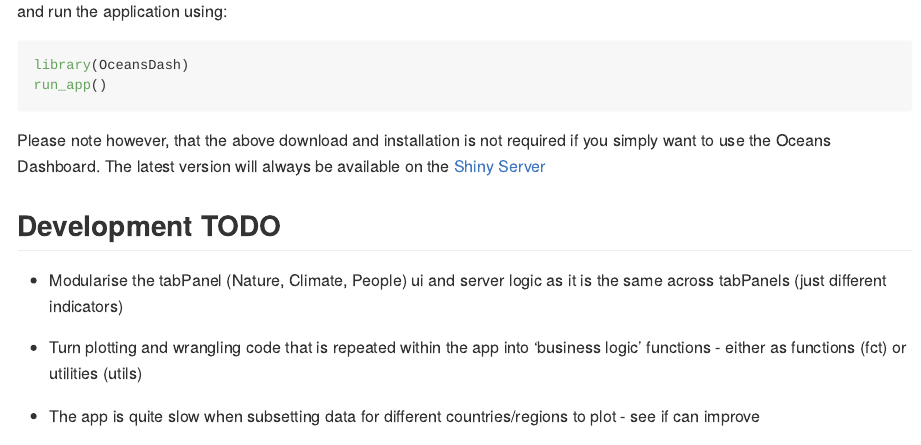
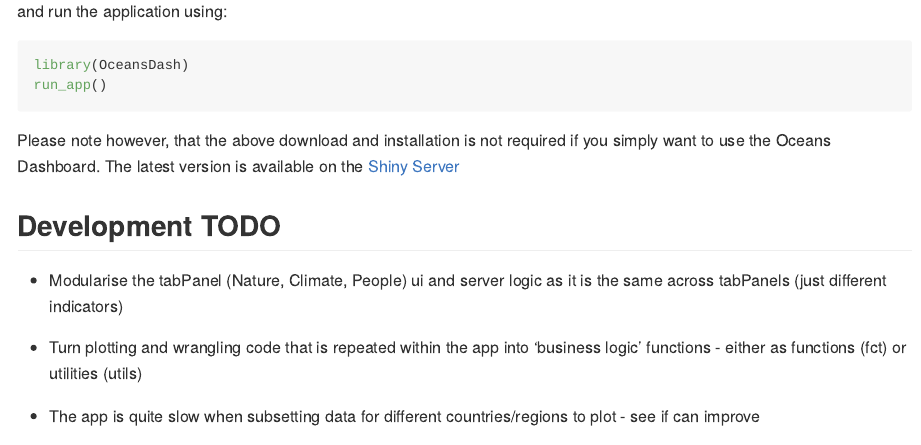
Before and after one commit to cabuelow/OceansDash, an R Markdown document (README.Rmd): the page in a window 1100 px wide, from 420 px down. Rendered offline with R 4.5, knitr and Pandoc, with nearby package versions.

Commit message:
update readme

````diff
--- a/README.Rmd
+++ b/README.Rmd
@@ -34,7 +34,7 @@ library(OceansDash)
 run_app()
 ```
 
-Please note however, that the above download and installation is not required if you simply want to use the Oceans Dashboard. The latest version will always be available on the [Shiny Server](https://cbuelow.shinyapps.io/OceansDash/)
+Please note however, that the above download and installation is not required if you simply want to use the Oceans Dashboard. The latest version is available on the [Shiny Server](https://cbuelow.shinyapps.io/OceansDash/)
 
 ## Development TODO
 
````
